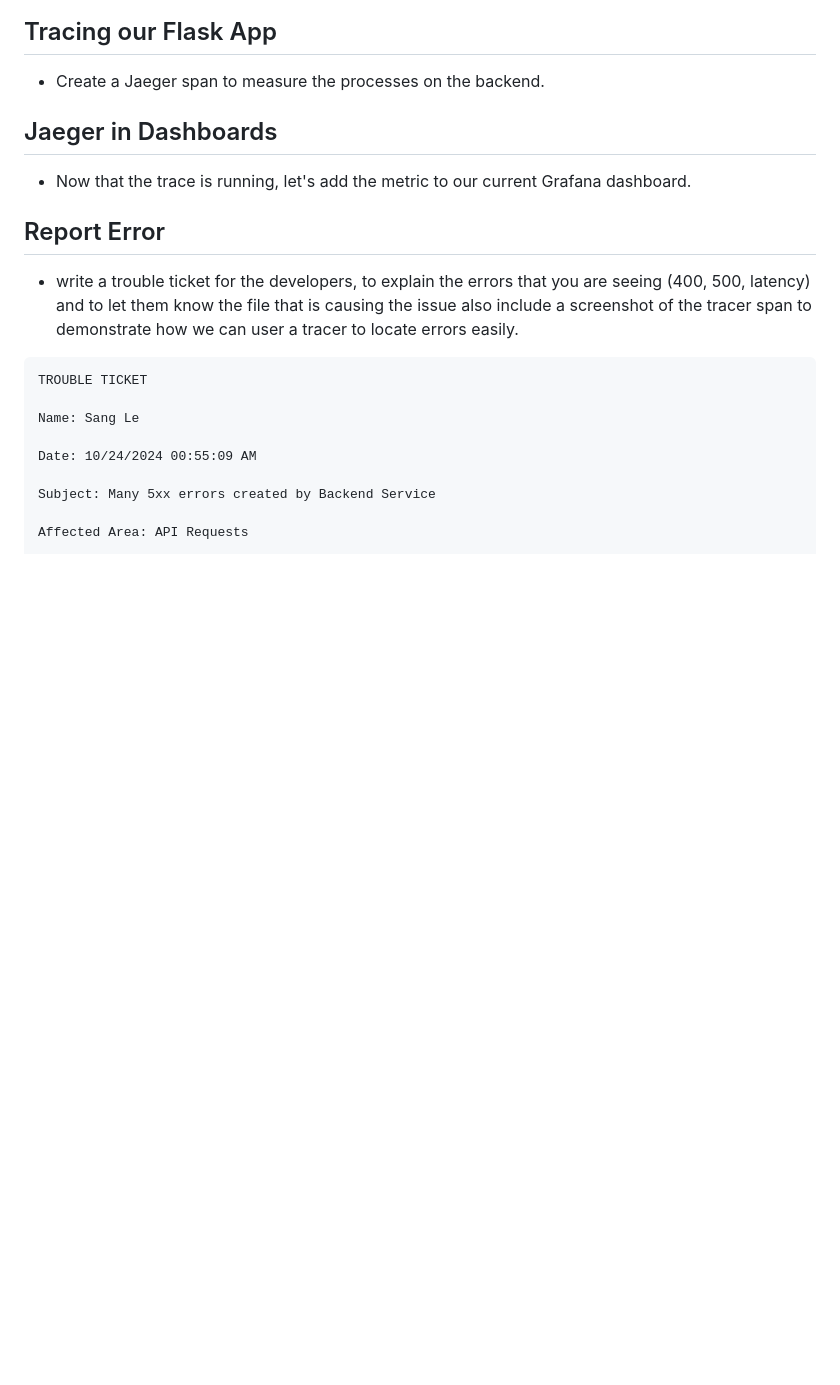
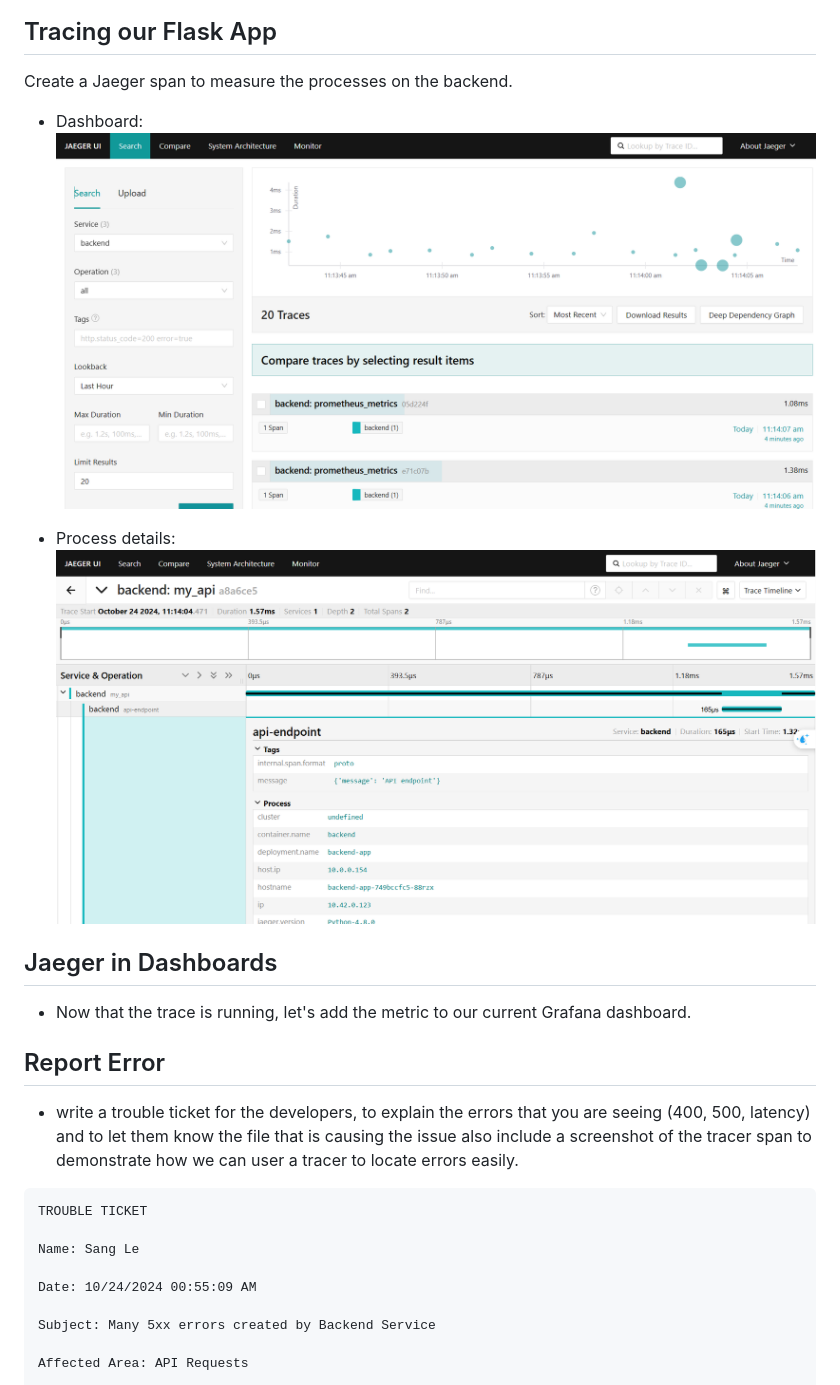
Before and after one commit to snsd2912/udacity-metrics-dashboard, a Markdown page: README.md, the part around the change. Drawn GitHub-style; pictures changed too: answer-img/jaeger-2.PNG (added), answer-img/jaeger.PNG (added); blank space fills up the shorter version.

```diff
--- a/README.md
+++ b/README.md
@@ -65,15 +65,19 @@ sum(flask_http_request_total{status=~"4.."}) by (service)
 
 ## Tracing our Flask App
 
-- Create a Jaeger span to measure the processes on the backend.
+Create a Jaeger span to measure the processes on the backend.
 
+- Dashboard:
+![jaeger-2](./answer-img/jaeger-2.PNG)
 
-
-
+- Process details:
+![jaeger](./answer-img/jaeger.PNG)
 
 ## Jaeger in Dashboards
 
 - Now that the trace is running, let's add the metric to our current Grafana dashboard.
+
+
 
 ## Report Error
 
```
Also changed, not shown: 3 other files.
